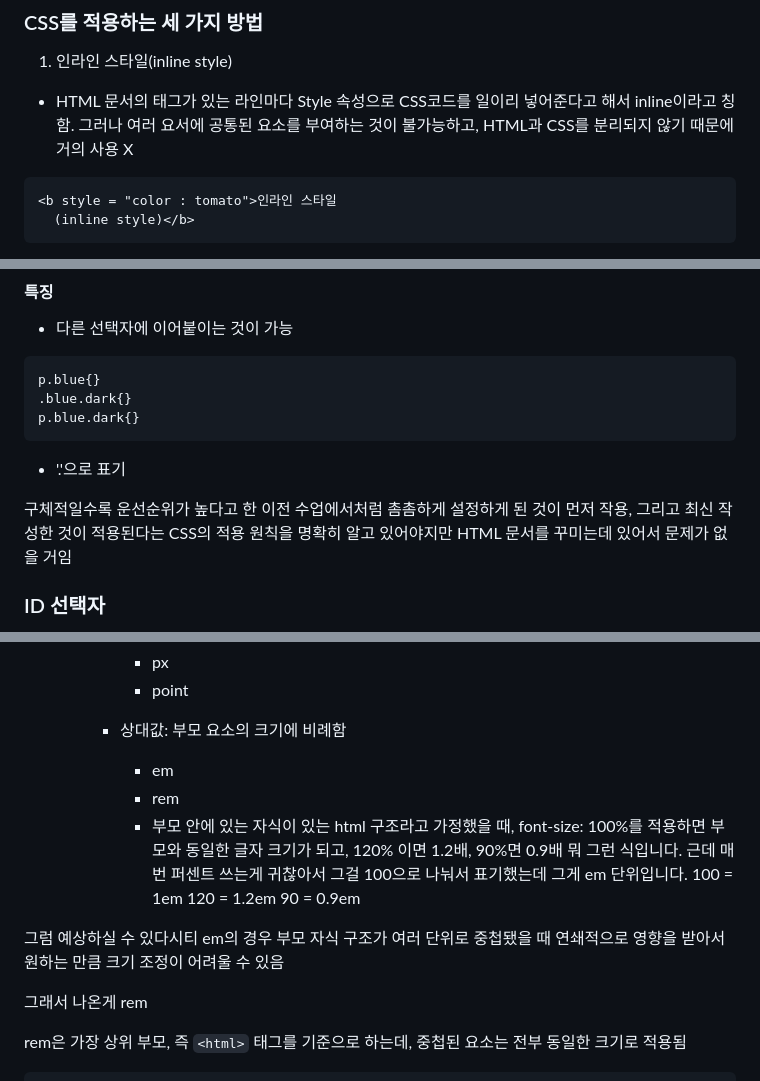
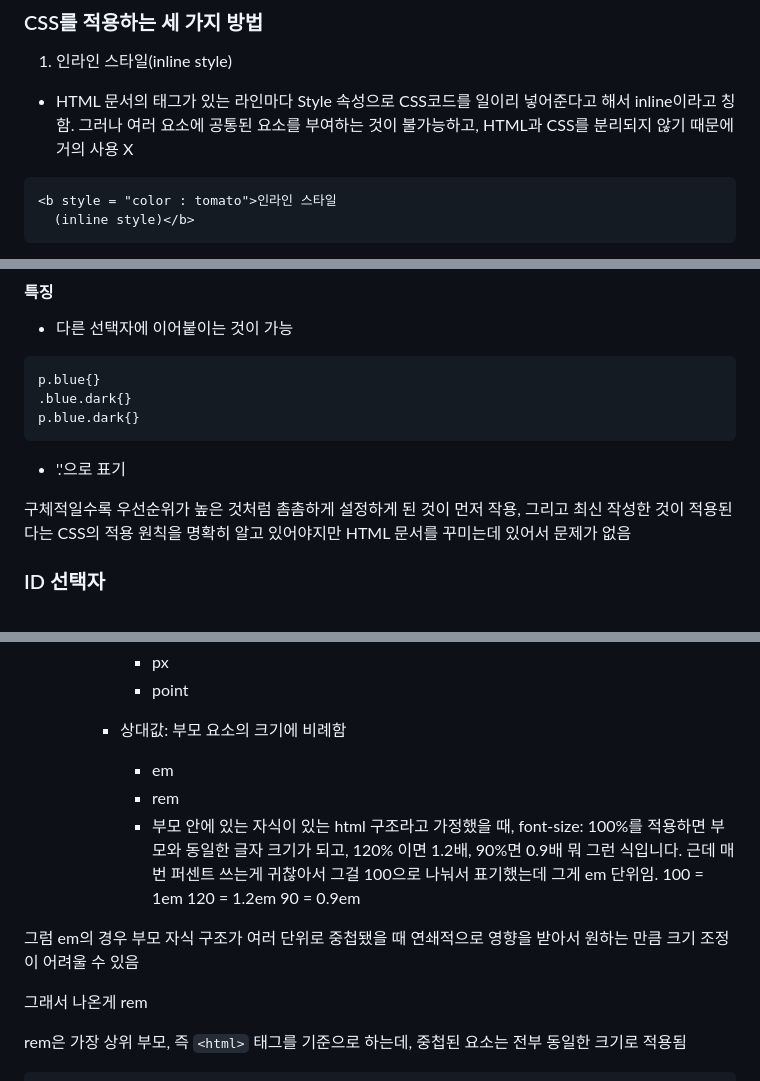
Before and after one commit to lys-17/korit_3_html, a Markdown page: learning_log/20250407.md, 3 parts joined by grey strips. Drawn GitHub-style.

````diff
--- a/learning_log/20250407.md
+++ b/learning_log/20250407.md
@@ -2,7 +2,7 @@
 
 ### CSS를 적용하는 세 가지 방법
 1. 인라인 스타일(inline style)
-- HTML 문서의 태그가 있는 라인마다 Style 속성으로 CSS코드를 일이리 넣어준다고 해서 inline이라고 칭함. 그러나 여러 요서에 공통된 요소를 부여하는 것이 불가능하고, HTML과 CSS를 분리되지 않기 때문에 거의 사용 X
+- HTML 문서의 태그가 있는 라인마다 Style 속성으로 CSS코드를 일이리 넣어준다고 해서 inline이라고 칭함. 그러나 여러 요소에 공통된 요소를 부여하는 것이 불가능하고, HTML과 CSS를 분리되지 않기 때문에 거의 사용 X
 
 ```html
 <b style = "color : tomato">인라인 스타일
@@ -32,7 +32,7 @@ p.blue.dark{}
 ```
 - '.'으로 표기
 
-구체적일수록 운선순위가 높다고 한 이전 수업에서처럼 촘촘하게 설정하게 된 것이 먼저 작용, 그리고 최신 작성한 것이 적용된다는 CSS의 적용 원칙을 명확히 알고 있어야지만 HTML 문서를 꾸미는데 있어서 문제가 없을 거임
+구체적일수록 우선순위가 높은 것처럼 촘촘하게 설정하게 된 것이 먼저 작용, 그리고 최신 작성한 것이 적용된다는 CSS의 적용 원칙을 명확히 알고 있어야지만 HTML 문서를 꾸미는데 있어서 문제가 없음
 
 ### ID 선택자
   - id는 한 가지 요소에만 고유하게 사용할 수 있음(한 페이지에서 여러 요소를 공유해서 사용할 수 있는 클래스와는 창이가 있음)
@@ -116,9 +116,9 @@ CSS의 기본 문법을 다룰 거임. 선택자 / 결합자 / 가상 클래스
       - 상대값: 부모 요소의 크기에 비례함
         - em
         - rem
-        - 부모 안에 있는 자식이 있는 html 구조라고 가정했을 때, font-size: 100%를 적용하면 부모와 동일한 글자 크기가 되고, 120% 이면 1.2배, 90%면 0.9배 뭐 그런 식입니다. 근데 매번 퍼센트 쓰는게 귀찮아서 그걸 100으로 나눠서 표기했는데 그게 em 단위입니다. 100 = 1em 120 = 1.2em 90 = 0.9em
+        - 부모 안에 있는 자식이 있는 html 구조라고 가정했을 때, font-size: 100%를 적용하면 부모와 동일한 글자 크기가 되고, 120% 이면 1.2배, 90%면 0.9배 뭐 그런 식입니다. 근데 매번 퍼센트 쓰는게 귀찮아서 그걸 100으로 나눠서 표기했는데 그게 em 단위임. 100 = 1em 120 = 1.2em 90 = 0.9em
 
-그럼 예상하실 수 있다시티 em의 경우 부모 자식 구조가 여러 단위로 중첩됐을 때 연쇄적으로 영향을 받아서 원하는 만큼 크기 조정이 어려울 수 있음
+그럼 em의 경우 부모 자식 구조가 여러 단위로 중첩됐을 때 연쇄적으로 영향을 받아서 원하는 만큼 크기 조정이 어려울 수 있음
 
 그래서 나온게 rem
 
````
Also changed, not shown: other parts of learning_log/20250407.md (+1 -1 lines).
